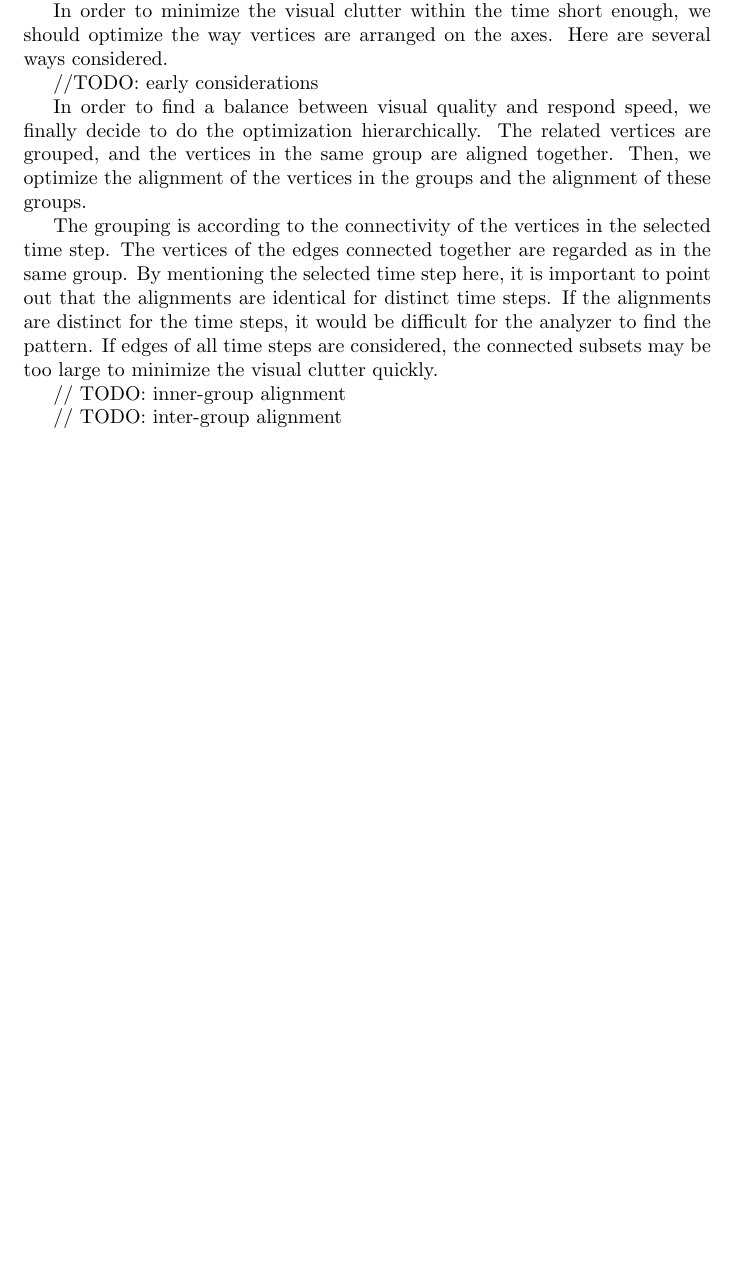
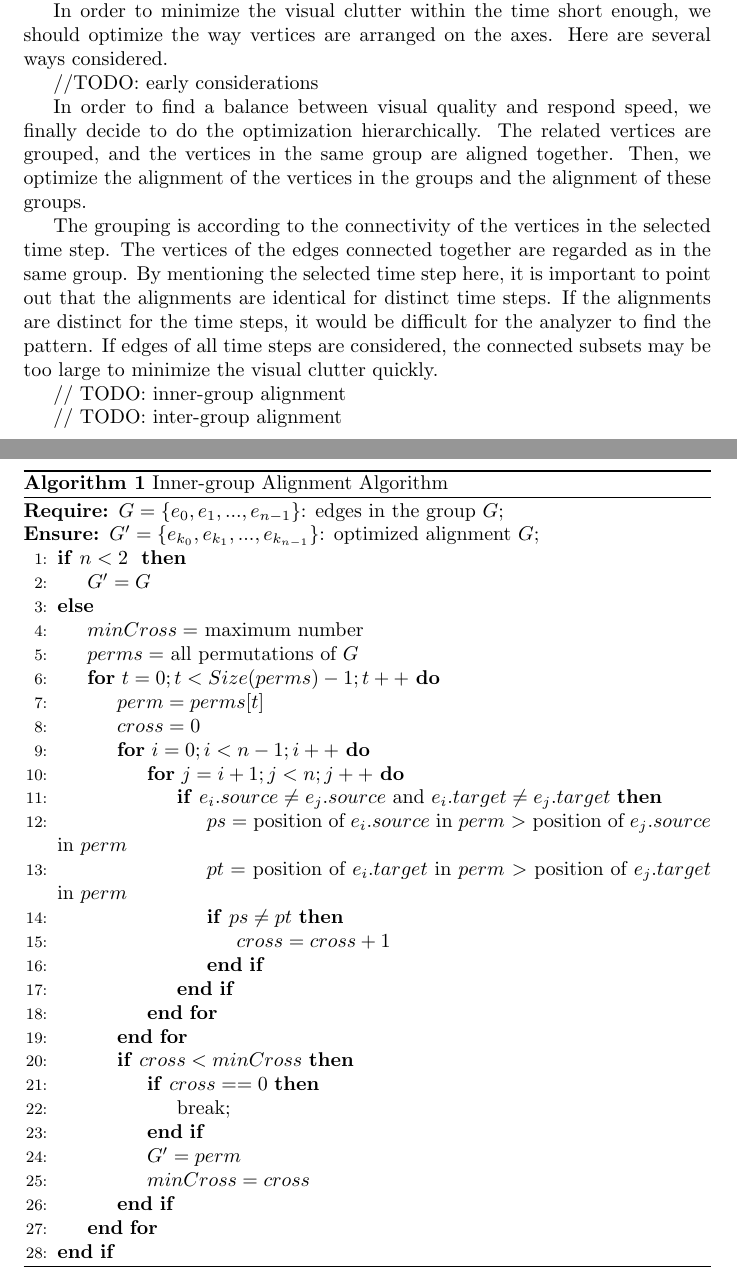
Before and after one commit to nblintao/TieVis, a LaTeX document (newwriting/document.tex): part of the page before the commit and two parts of pages 1 and 2 of 2 after it, the two joined at a grey line, cut so that both start at the same text, the shorter picture padded with empty space. Compiled offline with pdfLaTeX.

Commit message:
algorithm

```diff
--- a/newwriting/document.tex
+++ b/newwriting/document.tex
@@ -1,6 +1,11 @@
 \documentclass{article}
 \title{Part of the Paper}
 \author{Tao LIN}
+\usepackage{algorithm}
+\usepackage{algorithmicx}
+\usepackage{algpseudocode}
+\usepackage{amsmath}
+
 
 \begin{document}
 
@@ -24,8 +29,53 @@ The grouping is according to the connectivity of the vertices in the selected ti
 
 // TODO: inner-group alignment
 
+
+\begin{algorithm}[h]
+	\caption{Inner-group Alignment Algorithm}
+	\label{alg::innergroup}
+	\begin{algorithmic}[1]
+		\Require
+		$G = \{e_0, e_1, ..., e_{n-1}\}$: edges in the group $G$;
+		\Ensure
+		$G' = \{e_{k_0}, e_{k_1}, ..., e_{k_{n-1}}\}$: optimized alignment $G$;
+		\If {$n < 2$ }
+			\State $G' = G$
+		\Else
+				\State $minCross = $ maximum number
+				\State $perms = $ all permutations of $G$
+				\For {$t=0; t<Size(perms)-1; t++$}
+					\State $perm = perms[t]$
+					\State $cross = 0$
+					\For {$i=0; i<n-1; i++$}
+						\For {$j=i+1; j<n; j++$}
+							\If {$e_i.source \neq e_j.source$ and $e_i.target \neq e_j.target$}
+								\State $ps = $ position of $e_i.source$ in $perm$ $>$ position of $e_j.source$ in $perm$
+								\State $pt = $ position of $e_i.target$ in $perm$ $>$ position of $e_j.target$ in $perm$
+								\If {$ps \neq pt$}
+									\State $cross = cross+1 $
+								\EndIf
+							\EndIf
+						\EndFor
+					\EndFor
+					\If {$cross < minCross$}
+						\If {$cross == 0$}
+							\State break;
+						\EndIf
+						\State $G' = perm$
+						\State $minCross = cross$
+					\EndIf
+				\EndFor
+		\EndIf
+	\end{algorithmic}
+\end{algorithm}
+
+
+
 // TODO: inter-group alignment
 
 
 
+
+
+
 \end{document}
```
